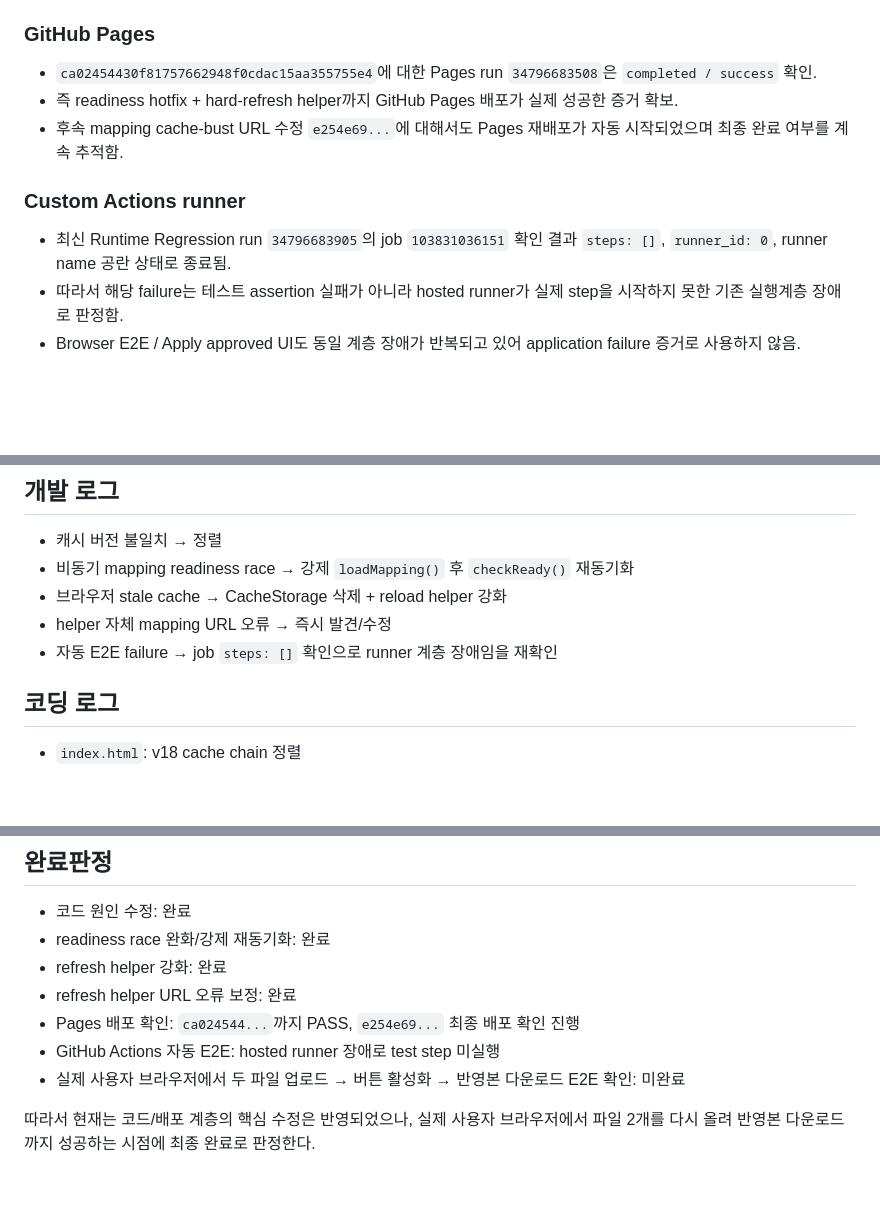
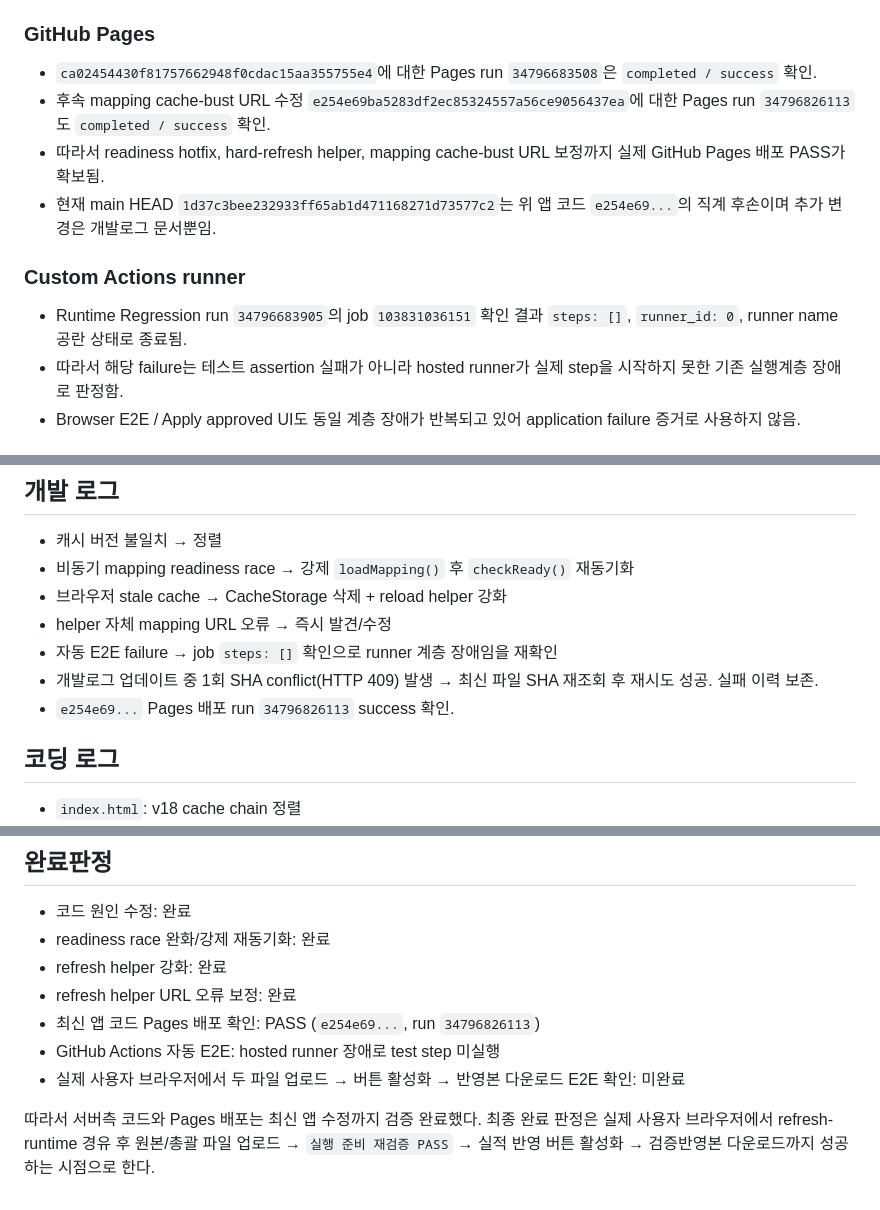
Before and after one commit to hastom79-hue/hd-24, a Markdown page: development-log/2026-09-14-web-upload-runtime-fix.md, 3 parts joined by grey strips. GitHub-like rendering; blank space fills up the shorter version.

Commit message:
docs: confirm latest HD24 Pages deployment pass

```diff
--- a/development-log/2026-09-14-web-upload-runtime-fix.md
+++ b/development-log/2026-09-14-web-upload-runtime-fix.md
@@ -78,11 +78,12 @@
 ## 실행검증
 ### GitHub Pages
 - `ca02454430f81757662948f0cdac15aa355755e4`에 대한 Pages run `34796683508`은 `completed / success` 확인.
-- 즉 readiness hotfix + hard-refresh helper까지 GitHub Pages 배포가 실제 성공한 증거 확보.
-- 후속 mapping cache-bust URL 수정 `e254e69...`에 대해서도 Pages 재배포가 자동 시작되었으며 최종 완료 여부를 계속 추적함.
+- 후속 mapping cache-bust URL 수정 `e254e69ba5283df2ec85324557a56ce9056437ea`에 대한 Pages run `34796826113`도 `completed / success` 확인.
+- 따라서 readiness hotfix, hard-refresh helper, mapping cache-bust URL 보정까지 실제 GitHub Pages 배포 PASS가 확보됨.
+- 현재 main HEAD `1d37c3bee232933ff65ab1d471168271d73577c2`는 위 앱 코드 `e254e69...`의 직계 후손이며 추가 변경은 개발로그 문서뿐임.
 
 ### Custom Actions runner
-- 최신 Runtime Regression run `34796683905`의 job `103831036151` 확인 결과 `steps: []`, `runner_id: 0`, runner name 공란 상태로 종료됨.
+- Runtime Regression run `34796683905`의 job `103831036151` 확인 결과 `steps: []`, `runner_id: 0`, runner name 공란 상태로 종료됨.
 - 따라서 해당 failure는 테스트 assertion 실패가 아니라 hosted runner가 실제 step을 시작하지 못한 기존 실행계층 장애로 판정함.
 - Browser E2E / Apply approved UI도 동일 계층 장애가 반복되고 있어 application failure 증거로 사용하지 않음.
 
@@ -97,6 +98,8 @@
 - 브라우저 stale cache → CacheStorage 삭제 + reload helper 강화
 - helper 자체 mapping URL 오류 → 즉시 발견/수정
 - 자동 E2E failure → job `steps: []` 확인으로 runner 계층 장애임을 재확인
+- 개발로그 업데이트 중 1회 SHA conflict(HTTP 409) 발생 → 최신 파일 SHA 재조회 후 재시도 성공. 실패 이력 보존.
+- `e254e69...` Pages 배포 run `34796826113` success 확인.
 
 ## 코딩 로그
 - `index.html`: v18 cache chain 정렬
@@ -110,8 +113,8 @@
 - readiness race 완화/강제 재동기화: 완료
 - refresh helper 강화: 완료
 - refresh helper URL 오류 보정: 완료
-- Pages 배포 확인: `ca024544...`까지 PASS, `e254e69...` 최종 배포 확인 진행
+- 최신 앱 코드 Pages 배포 확인: PASS (`e254e69...`, run `34796826113`)
 - GitHub Actions 자동 E2E: hosted runner 장애로 test step 미실행
 - 실제 사용자 브라우저에서 두 파일 업로드 → 버튼 활성화 → 반영본 다운로드 E2E 확인: 미완료
 
-따라서 현재는 코드/배포 계층의 핵심 수정은 반영되었으나, 실제 사용자 브라우저에서 파일 2개를 다시 올려 반영본 다운로드까지 성공하는 시점에 최종 완료로 판정한다.
+따라서 서버측 코드와 Pages 배포는 최신 앱 수정까지 검증 완료했다. 최종 완료 판정은 실제 사용자 브라우저에서 refresh-runtime 경유 후 원본/총괄 파일 업로드 → `실행 준비 재검증 PASS` → 실적 반영 버튼 활성화 → 검증반영본 다운로드까지 성공하는 시점으로 한다.
```
